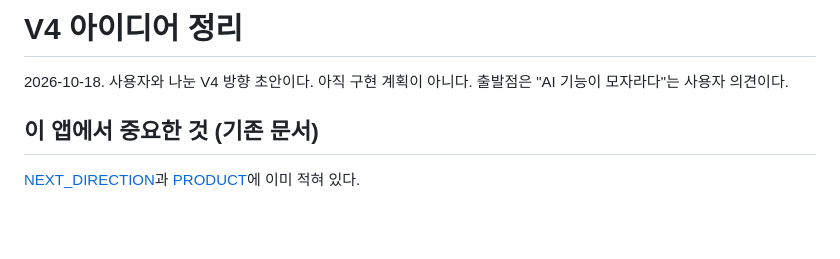
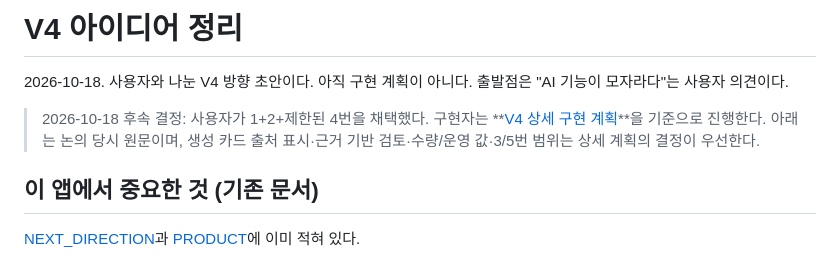
Before and after one commit to larklaon/N_Final_Project, a Markdown page: docs/V4_IDEAS.md, the part around the change. GitHub-like rendering; blank space fills up the shorter version.

```diff
--- a/docs/V4_IDEAS.md
+++ b/docs/V4_IDEAS.md
@@ -1,6 +1,8 @@
 # V4 아이디어 정리
 
 2026-10-18. 사용자와 나눈 V4 방향 초안이다. 아직 구현 계획이 아니다. 출발점은 "AI 기능이 모자라다"는 사용자 의견이다.
+
+> 2026-10-18 후속 결정: 사용자가 1+2+제한된 4번을 채택했다. 구현자는 **[V4 상세 구현 계획](PLAN_V4.md)**을 기준으로 진행한다. 아래는 논의 당시 원문이며, 생성 카드 출처 표시·근거 기반 검토·수량/운영 값·3/5번 범위는 상세 계획의 결정이 우선한다.
 
 ## 이 앱에서 중요한 것 (기존 문서)
 
```
Also changed, not shown: docs/PLAN_V4.md (added, +329 -0 lines), docs/WORK_LOG.md (+8 -0 lines).
